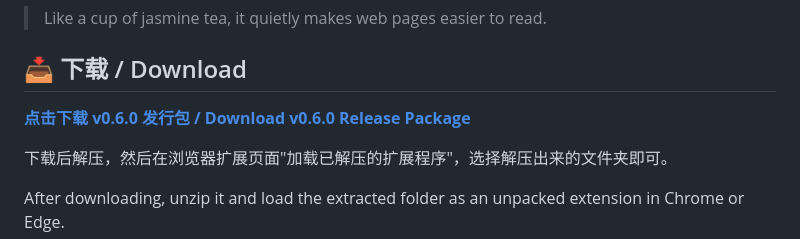
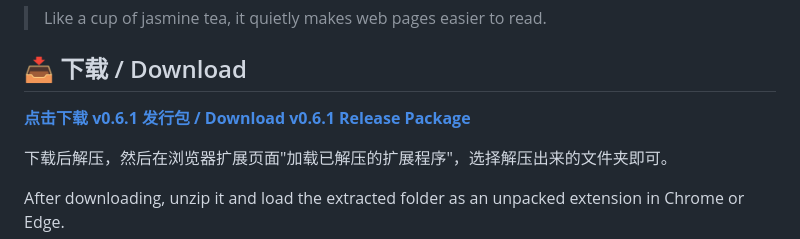
Before and after one commit to xiaohuaihua/Jasmine-Translator, a Markdown page: README.md, the part around the change. GitHub-like rendering.

Commit message:
docs: update README to v0.6.1
- Update download link from v0.6.0 to v0.6.1
- Reflect latest release version

Co-Authored-By: Claude Fable 5 <noreply@anthropic.com>

```diff
--- a/README.md
+++ b/README.md
@@ -6,7 +6,7 @@
 
 ## 📥 下载 / Download
 
-**[点击下载 v0.6.0 发行包 / Download v0.6.0 Release Package](https://github.com/xiaohuaihua/Jasmine-Translator/releases/download/v0.6.0/jasmine-translator-v0.6.0.zip)**
+**[点击下载 v0.6.1 发行包 / Download v0.6.1 Release Package](https://github.com/xiaohuaihua/Jasmine-Translator/releases/download/v0.6.1/jasmine-translator-v0.6.1.zip)**
 
 下载后解压，然后在浏览器扩展页面"加载已解压的扩展程序"，选择解压出来的文件夹即可。
 
```
